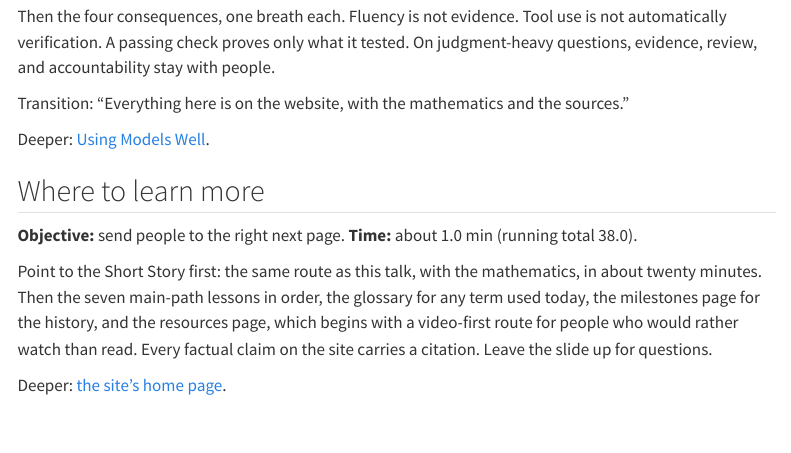
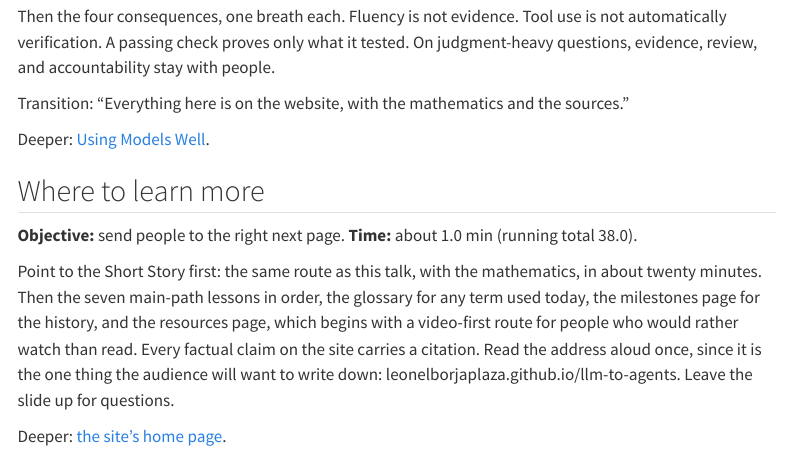
Before and after one commit to LeonelBorjaPlaza/llm-to-agents, a Quarto document (slides/speaking-guide.qmd): the page in a window 1100 px wide, from 11250 px down. Rendered offline with R 4.5, knitr and Pandoc in place of Quarto, with nearby package versions; menus at the side of the page are left out.

Commit message:
Add the public address and record the deployment
Link the published site, presentation, and speaking guide from the
README and the deck's closing slide; document the update procedure; and
record the first successful GitHub Pages deployment and its live checks.

Co-Authored-By: Claude Fable 5.1 <noreply@anthropic.com>

```diff
--- a/slides/llms-to-agents.qmd
+++ b/slides/llms-to-agents.qmd
@@ -519,6 +519,7 @@
 - [The Short Story](../short-story.qmd): this talk with the mathematics, in about twenty minutes.
 - Main path: [From Text to Numbers](../learn/how-created.qmd) · [Neurons, Layers, and Learning](../learn/neural-networks.qmd) · [Why Transformers](../learn/why-transformers.qmd) · [How Pretraining Works](../learn/training.qmd) · [Post-training](../learn/posttraining.qmd) · [From Assistant to Agent](../learn/agents.qmd) · [Using Models Well](../learn/using-models-well.qmd)
 - Reference: [Glossary](../glossary.qmd) · [Milestones](../milestones.qmd) · [Resources](../resources.qmd), including a video-first route.
+- The whole site: [leonelborjaplaza.github.io/llm-to-agents](https://leonelborjaplaza.github.io/llm-to-agents/), a working draft open to corrections.
 
 ::: {.notes}
 Point to the Short Story first, then the video route on the resources
--- a/slides/speaking-guide.qmd
+++ b/slides/speaking-guide.qmd
@@ -669,6 +669,9 @@
 order, the glossary for any term used today, the milestones page for the
 history, and the resources page, which begins with a video-first route
 for people who would rather watch than read. Every factual claim on the
-site carries a citation. Leave the slide up for questions.
+site carries a citation. Read the address aloud once, since it is the one
+thing the audience will want to write down:
+leonelborjaplaza.github.io/llm-to-agents. Leave the slide up for
+questions.
 
 Deeper: [the site's home page](../index.qmd).
```
Also changed, not shown: README.md, docs/build-log.md, docs/release-readiness.md.
